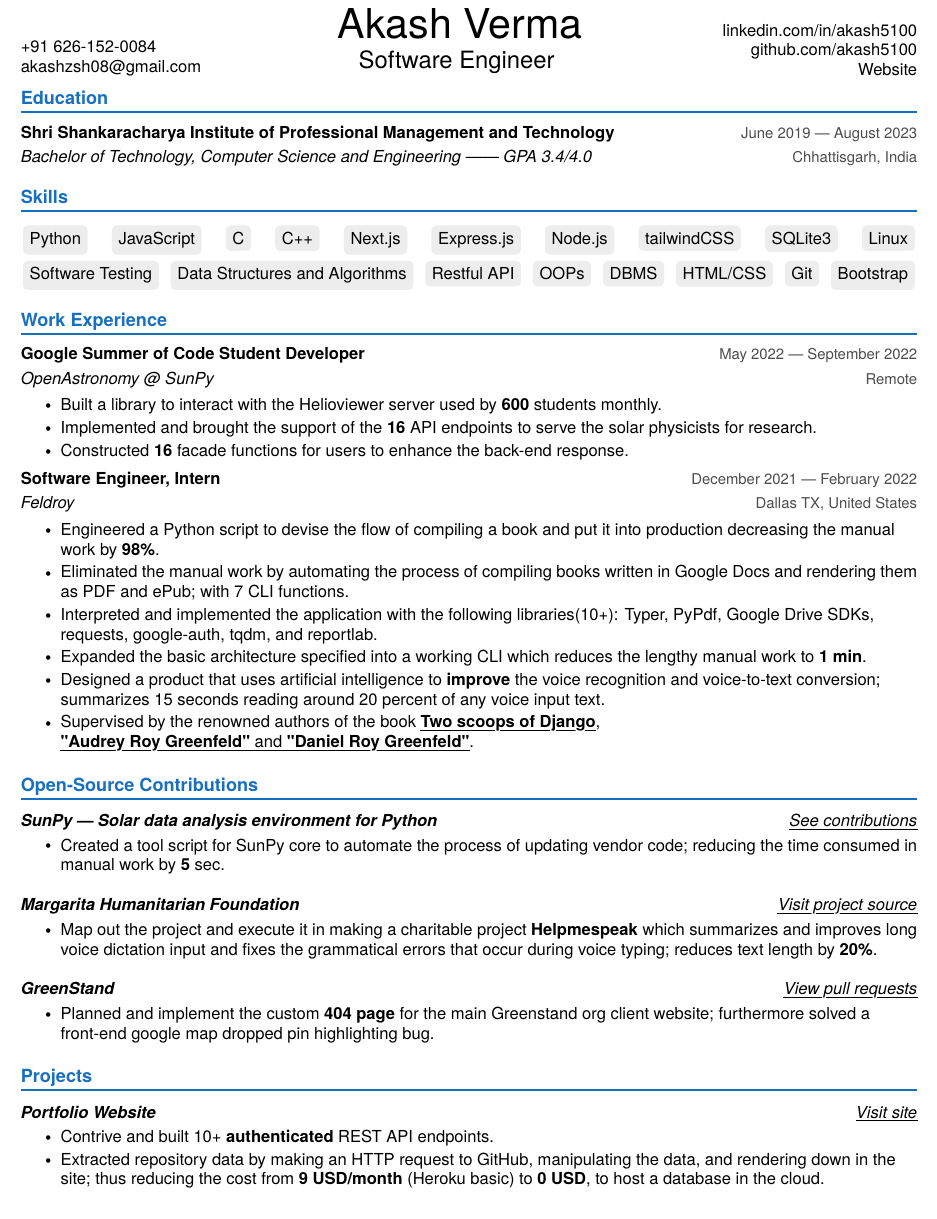
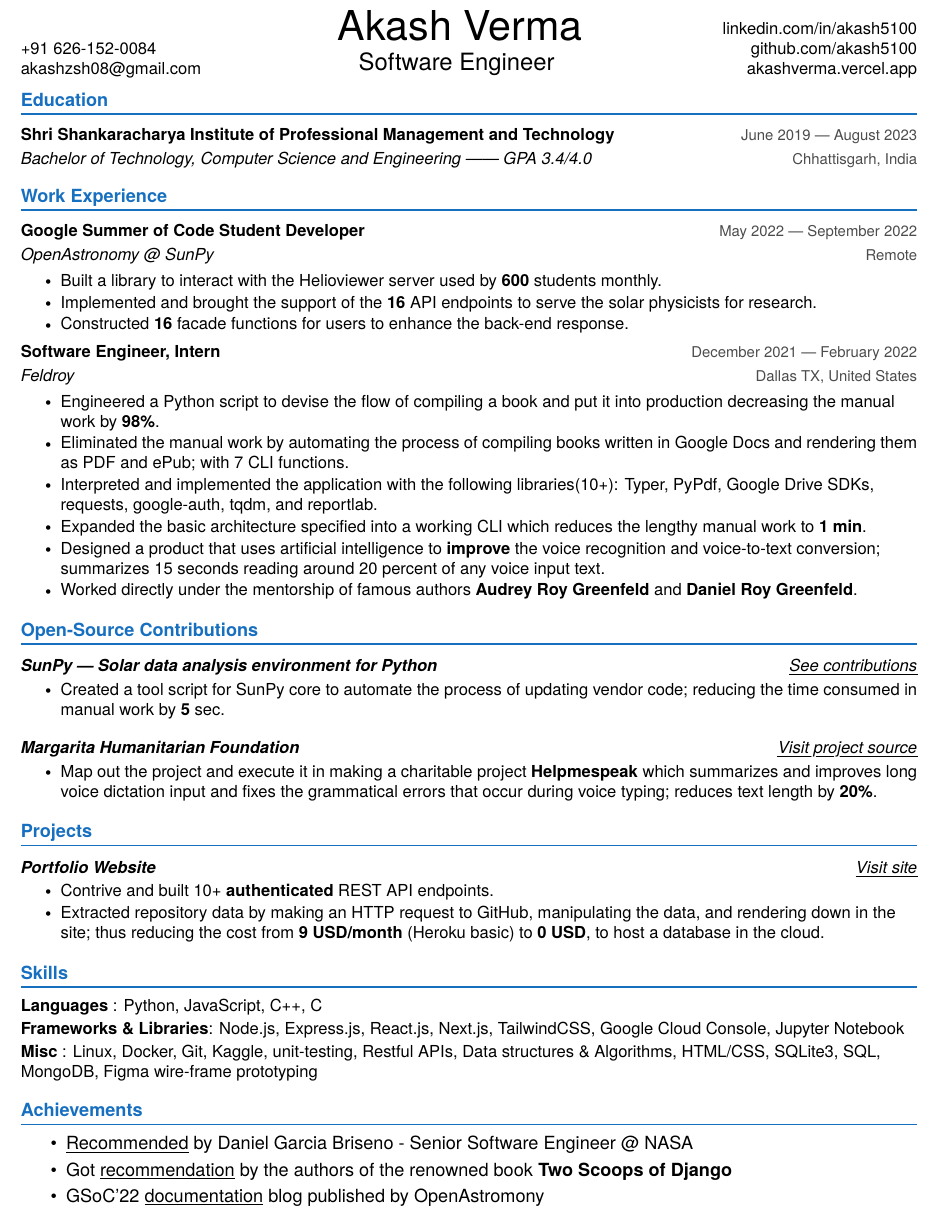
Before and after one commit to akash5100/resume, a LaTeX document (main.tex): part of the page, cut so that both start at the same text. Compiled offline with pdfLaTeX.

Commit message:
Skills and Achievements

```diff
--- a/main.tex
+++ b/main.tex
@@ -159,7 +159,7 @@
         \flushright \small  %Willing to Relocate
         {\href{https://www.linkedin.com/in/akash5100/}{linkedin.com/in/akash5100}} \\
         \href{https://github.com/akash5100}{github.com/akash5100} \\
-        \href{https://akashverma.vercel.app}{Website} \\
+        \href{https://akashverma.vercel.app}{akashverma.vercel.app} \\
         \vspace{4pt}
 \end{minipage}
 
@@ -202,27 +202,6 @@
     %     \resumeItemListEnd
   \resumeSubHeadingListEnd
 
-
-
-%--------------SKILLS--------------------
-\vspace{-15pt}
-
-
-\section{\textcolor{RoyalBlue}{Skills}}
-%  \begin{itemize}[leftmargin=0in, label={}]
-%     \small{\item{
-%      \textbf{Languages}              {: Python, JavaScript, C, C++} \vspace{2pt} \\
-%      \textbf{Frameworks \& Libraries}{: Next.js, Express.js, Node.js, TailwindCSS, SQLite3} \vspace{2pt} \\
-%      \textbf{Misc}                   {: Linux, Software testing, Restful APIs, Data structure \& Algorithms, OOPs, DBMS, HTML/CSS} \vspace{2pt} \\
-%     }}
-%  \end{itemize}
- \begin{itemize}[leftmargin=0in, label={}]
-    \small{\item{
-    \tcbox{Python} \hfill \tcbox{JavaScript} \hfill \tcbox{C} \hfill \tcbox{C++} \hfill \tcbox{Next.js} \hfill \tcbox{Express.js} \hfill \tcbox{Node.js} \hfill \tcbox{tailwindCSS} \hfill \tcbox{SQLite3} \hfill \tcbox{Linux} \hfill \tcbox{Software Testing} \hfill \tcbox{Data Structures and Algorithms} \hfill \tcbox{Restful API} \hfill \tcbox{OOPs} \hfill \tcbox{DBMS} \hfill \tcbox{HTML/CSS} \hfill \tcbox{Git} \hfill \tcbox{Bootstrap}}}
- \end{itemize}
-
-
-
 %-----------EXPERIENCE----------
 \vspace{-15pt}
 
@@ -247,7 +226,7 @@
         \resumeItem {Interpreted and implemented the application with the following libraries(10+): Typer, PyPdf, Google Drive SDKs, requests, google-auth, tqdm, and reportlab.}
         \resumeItem {Expanded the basic architecture specified into a working CLI which reduces the lengthy manual work to \textbf{1 min}.}
         \resumeItem {Designed a product that uses artificial intelligence to \textbf{improve} the voice recognition and voice-to-text conversion; summarizes 15 seconds reading around 20 percent of any voice input text.}
-        \resumeItem {Supervised by the renowned authors of the book \href{https://www.feldroy.com/books/two-scoops-of-django-3-x}{\textbf{\myuline{Two scoops of Django}}}, \myuline{\href{https://www.feldroy.com/about-us}{\textbf{"Audrey Roy Greenfeld"} and \textbf{"Daniel Roy Greenfeld"}}}.}
+        \resumeItem {Worked directly under the mentorship of famous authors {\href{https://www.feldroy.com/about-us}{\textbf{Audrey Roy Greenfeld} and \textbf{Daniel Roy Greenfeld}}}.}
       \resumeItemListEnd
 
   \resumeSubHeadingListEnd
@@ -272,14 +251,14 @@
     %   \resumeProjectHeading
     %       {\textbf{Learning Equality}}{\myuline{\href{https://github.com/learningequality/kolibri/pulls?q=is\%3Apr+is\%3Aclosed+author\%3Aakash5100}{View pull requests}}}
     %       \resumeItemListStart
-    %         \resumeItem {Fixed some front-end rendering bugs in the main kolibri project.}
+    %         \resumeItem {Fixed some front-end rendering bugs in the main Kolibri project.}
     %       \resumeItemListEnd
 
-      \resumeProjectHeading
-          {\textbf{GreenStand}}{\myuline{\href{https://github.com/Greenstand/treetracker-web-map-client/pulls?q=is\%3Apr+is\%3Aclosed+author\%3Aakash5100+label\%3A\%22released+on+\%40beta\%22}{View pull requests}}}
-          \resumeItemListStart
-            \resumeItem {Planned and implement the custom \textbf{404 page} for the main Greenstand org client website; furthermore solved a front-end google map dropped pin highlighting bug.}
-          \resumeItemListEnd
+      % \resumeProjectHeading
+      %     {\textbf{GreenStand}}{\myuline{\href{https://github.com/Greenstand/treetracker-web-map-client/pulls?q=is\%3Apr+is\%3Aclosed+author\%3Aakash5100+label\%3A\%22released+on+\%40beta\%22}{View pull requests}}}
+      %     \resumeItemListStart
+      %       \resumeItem {Planned and implement the custom \textbf{404 page} for the main Greenstand org client website; furthermore solved a front-end google map dropped pin highlighting bug.}
+      %     \resumeItemListEnd
     \resumeSubHeadingListEnd
 
 
@@ -303,5 +282,31 @@
         %   \resumeItemListEnd
     \resumeSubHeadingListEnd
 
+%--------------SKILLS--------------------
+\vspace{-15pt}
+\section{\textcolor{RoyalBlue}{Skills}}
+ \begin{itemize}[leftmargin=0in, label={}]
+    \small{\item{
+     \textbf{Languages}              {: Python, JavaScript, C++, C} \vspace{2pt} \\
+     \textbf{Frameworks \& Libraries}{: Node.js, Express.js, React.js, Next.js, TailwindCSS, Google Cloud Console, Jupyter Notebook} \vspace{2pt} \\
+     \textbf{Misc}                   {: Linux, Docker, Git, Kaggle, unit-testing, Restful APIs, Data structures \& Algorithms, HTML/CSS, SQLite3, SQL, MongoDB, Figma wire-frame prototyping} \vspace{2pt} \\
+    }}
+ \end{itemize}
+ % \begin{itemize}[leftmargin=0in, label={}]
+ %    \small{\item{
+ %    \tcbox{Python} \hfill \tcbox{JavaScript} \hfill \tcbox{C} \hfill \tcbox{C++} \hfill \tcbox{Next.js} \hfill \tcbox{Express.js} \hfill \tcbox{Node.js} \hfill \tcbox{tailwindCSS} \hfill \tcbox{SQLite3} \hfill \tcbox{Linux} \hfill \tcbox{Software Testing} \hfill \tcbox{Data Structures and Algorithms} \hfill \tcbox{Restful API} \hfill \tcbox{OOPs} \hfill \tcbox{DBMS} \hfill \tcbox{HTML/CSS} \hfill \tcbox{Git} \hfill \tcbox{Bootstrap}}}
+ % \end{itemize}
+
+
+% -------------ACHIEVEMENT---------------------
+\vspace{-15pt}
+\section{\textcolor{RoyalBlue}{Achievements}}
+    \begin{itemize}
+      \item \href{https://drive.google.com/file/d/1QtL260MP5HumKJuxZ8roFU5Gdwqz-jeF/view?usp=share_link}{\underline{Recommended}} by Daniel Garcia Briseno - Senior Software Engineer @ NASA \vspace{-5pt}
+      \item Got \href{https://drive.google.com/drive/folders/19GEpd9R-zwKNXO7kT5OF3pHWfL2tLkgR?usp=sharing}{\underline{recommendation}} by the authors of the renowned book \textbf{Two Scoops of Django} \vspace{-5pt}
+      \item GSoC'22 \href{https://openastronomy.org/Universe_OA/posts/2022/09/20220908_0520_akash5100/}{\underline{documentation} blog published by OpenAstromony} \vspace{-5pt}
+    \end{itemize}
+
+
 \end{document}
 %-------------------------------
```
